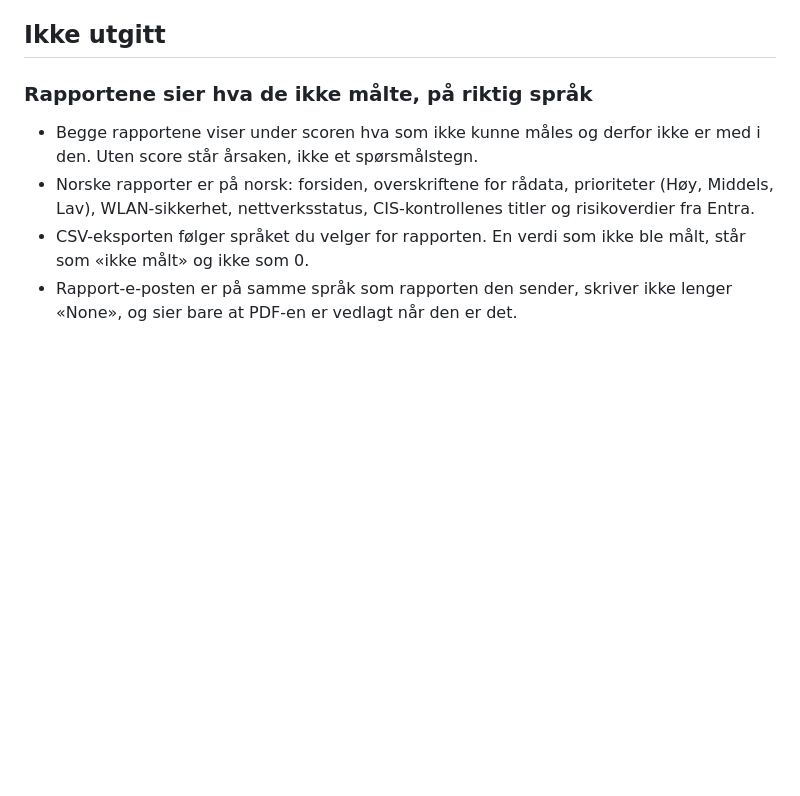
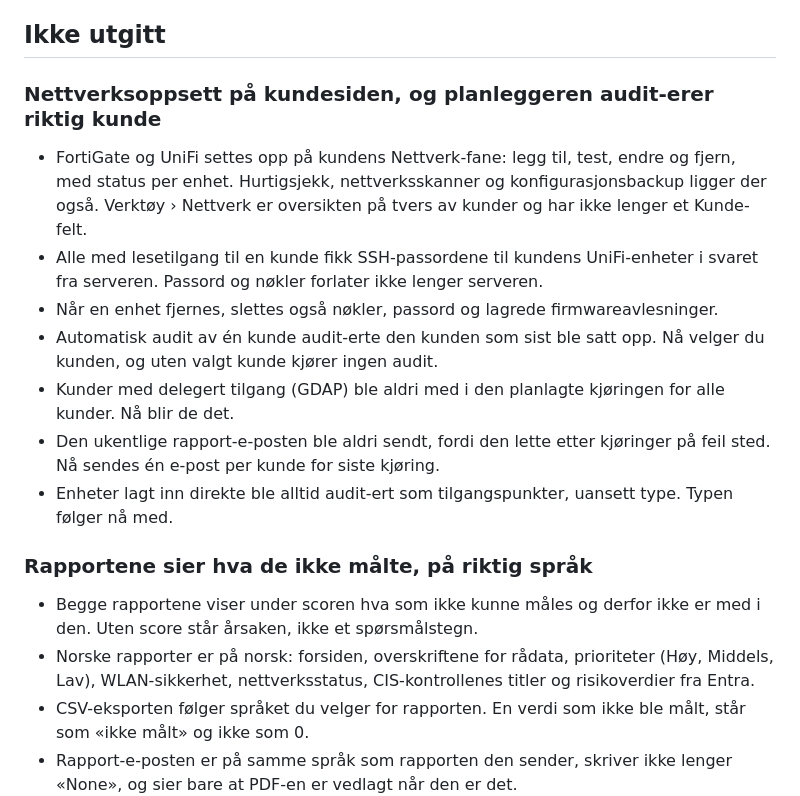
Before and after one commit to franzjeger/sybr-hub, a Markdown page: CHANGELOG.md, the part around the change. Drawn GitHub-style; blank space fills up the shorter version.

Commit message:
docs: changelog for network setup on the customer page and the scheduler
Co-Authored-By: Claude Opus 5.5 <noreply@anthropic.com>

```diff
--- a/CHANGELOG.md
+++ b/CHANGELOG.md
@@ -5,6 +5,26 @@ til den importerte MSP-Toolkit-auditmotoren (`v0.1.0` til `v10.11.0`, mars til
 juli 2026) ligger i [docs/HISTORY.md](docs/HISTORY.md).
 
 ## Ikke utgitt
+
+### Nettverksoppsett på kundesiden, og planleggeren audit-erer riktig kunde
+
+- FortiGate og UniFi settes opp på kundens Nettverk-fane: legg til, test,
+  endre og fjern, med status per enhet. Hurtigsjekk, nettverksskanner og
+  konfigurasjonsbackup ligger der også. Verktøy › Nettverk er oversikten på
+  tvers av kunder og har ikke lenger et Kunde-felt.
+- Alle med lesetilgang til en kunde fikk SSH-passordene til kundens
+  UniFi-enheter i svaret fra serveren. Passord og nøkler forlater ikke lenger
+  serveren.
+- Når en enhet fjernes, slettes også nøkler, passord og lagrede
+  firmwareavlesninger.
+- Automatisk audit av én kunde audit-erte den kunden som sist ble satt opp. Nå
+  velger du kunden, og uten valgt kunde kjører ingen audit.
+- Kunder med delegert tilgang (GDAP) ble aldri med i den planlagte kjøringen
+  for alle kunder. Nå blir de det.
+- Den ukentlige rapport-e-posten ble aldri sendt, fordi den lette etter
+  kjøringer på feil sted. Nå sendes én e-post per kunde for siste kjøring.
+- Enheter lagt inn direkte ble alltid audit-ert som tilgangspunkter, uansett
+  type. Typen følger nå med.
 
 ### Rapportene sier hva de ikke målte, på riktig språk
 
```
